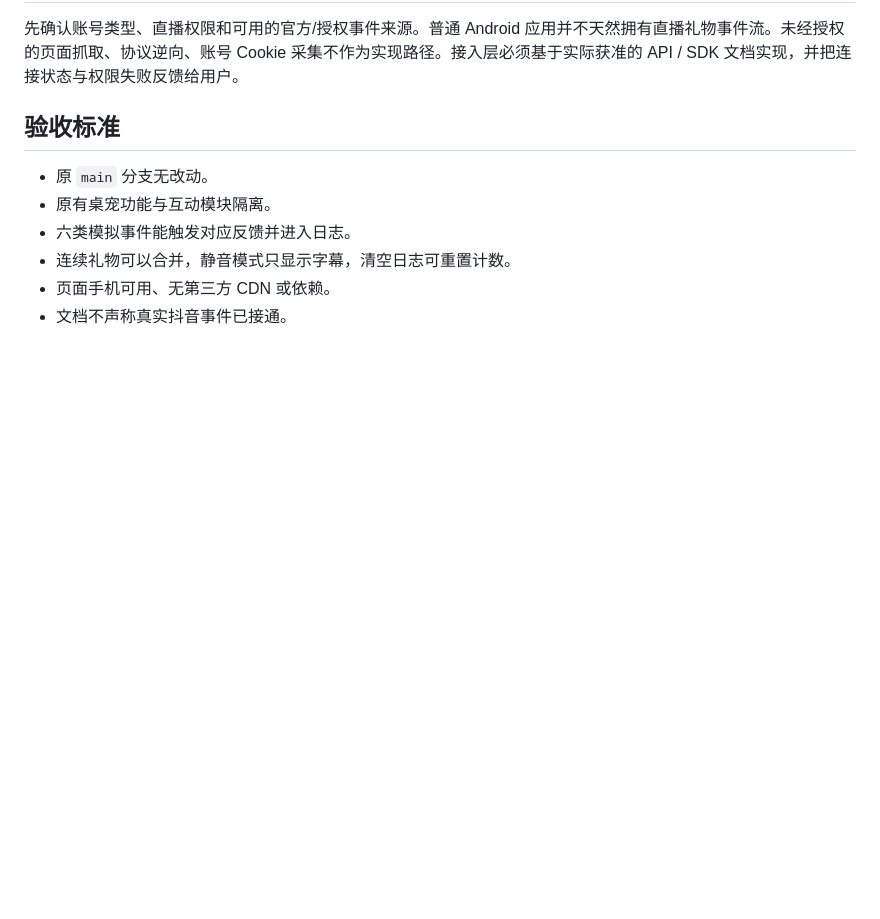
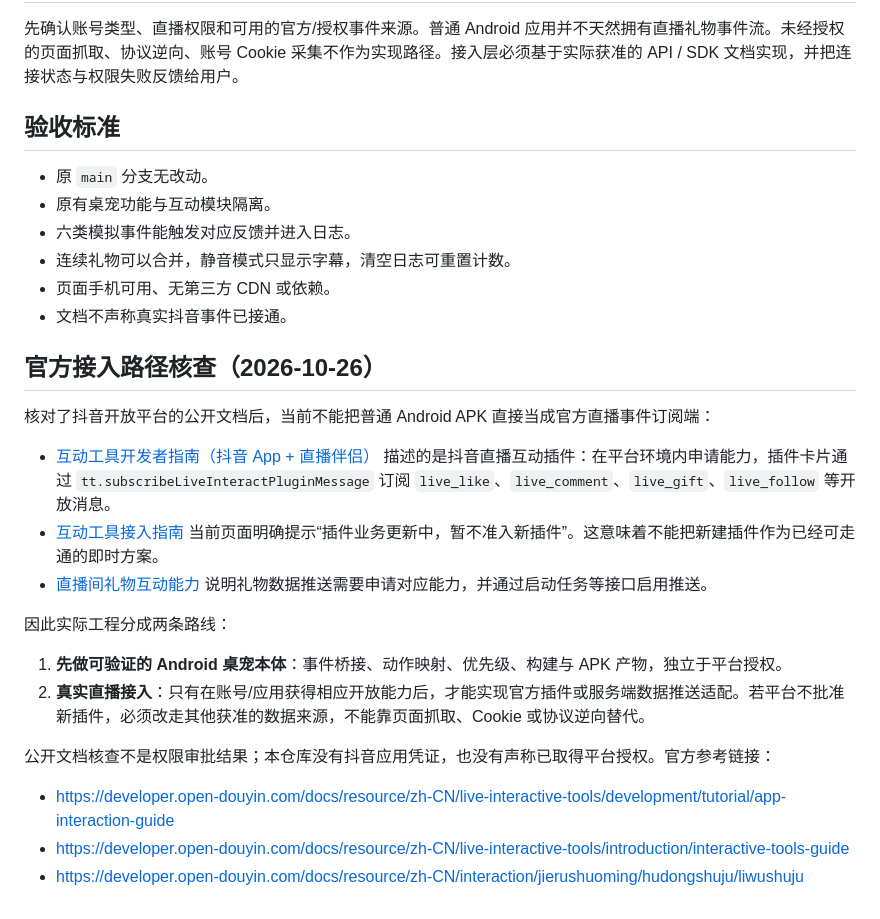
Before and after one commit to yuanlongdong/LoliDesktopPet, a Markdown page: docs/douyin-live-integration.md, the part around the change. GitHub-like rendering; blank space fills up the shorter version.

Commit message:
docs: record verified Douyin live interaction API constraints

```diff
--- a/docs/douyin-live-integration.md
+++ b/docs/douyin-live-integration.md
@@ -58,3 +58,21 @@
 - 连续礼物可以合并，静音模式只显示字幕，清空日志可重置计数。
 - 页面手机可用、无第三方 CDN 或依赖。
 - 文档不声称真实抖音事件已接通。
+
+
+## 官方接入路径核查（2026-10-26）
+
+核对了抖音开放平台的公开文档后，当前不能把普通 Android APK 直接当成官方直播事件订阅端：
+
+- [互动工具开发者指南（抖音 App + 直播伴侣）](https://developer.open-douyin.com/docs/resource/zh-CN/live-interactive-tools/development/tutorial/app-interaction-guide) 描述的是抖音直播互动插件：在平台环境内申请能力，插件卡片通过 `tt.subscribeLiveInteractPluginMessage` 订阅 `live_like`、`live_comment`、`live_gift`、`live_follow` 等开放消息。
+- [互动工具接入指南](https://developer.open-douyin.com/docs/resource/zh-CN/live-interactive-tools/introduction/interactive-tools-guide) 当前页面明确提示“插件业务更新中，暂不准入新插件”。这意味着不能把新建插件作为已经可走通的即时方案。
+- [直播间礼物互动能力](https://developer.open-douyin.com/docs/resource/zh-CN/interaction/jierushuoming/hudongshuju/liwushuju) 说明礼物数据推送需要申请对应能力，并通过启动任务等接口启用推送。
+
+因此实际工程分成两条路线：
+1. **先做可验证的 Android 桌宠本体**：事件桥接、动作映射、优先级、构建与 APK 产物，独立于平台授权。
+2. **真实直播接入**：只有在账号/应用获得相应开放能力后，才能实现官方插件或服务端数据推送适配。若平台不批准新插件，必须改走其他获准的数据来源，不能靠页面抓取、Cookie 或协议逆向替代。
+
+公开文档核查不是权限审批结果；本仓库没有抖音应用凭证，也没有声称已取得平台授权。官方参考链接：
+- https://developer.open-douyin.com/docs/resource/zh-CN/live-interactive-tools/development/tutorial/app-interaction-guide
+- https://developer.open-douyin.com/docs/resource/zh-CN/live-interactive-tools/introduction/interactive-tools-guide
+- https://developer.open-douyin.com/docs/resource/zh-CN/interaction/jierushuoming/hudongshuju/liwushuju
```
